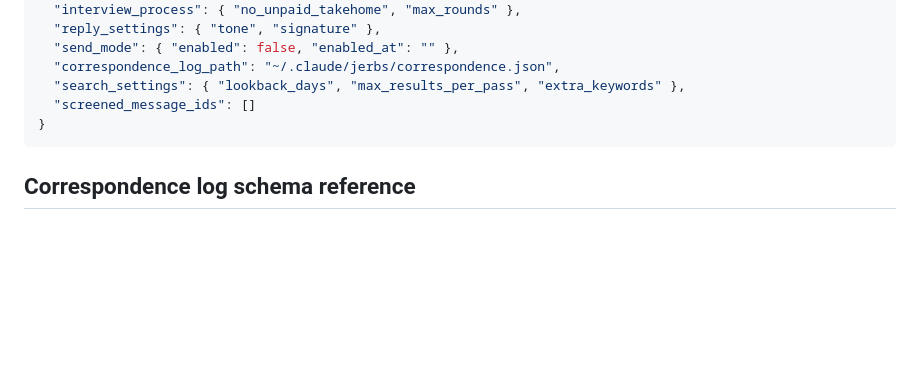
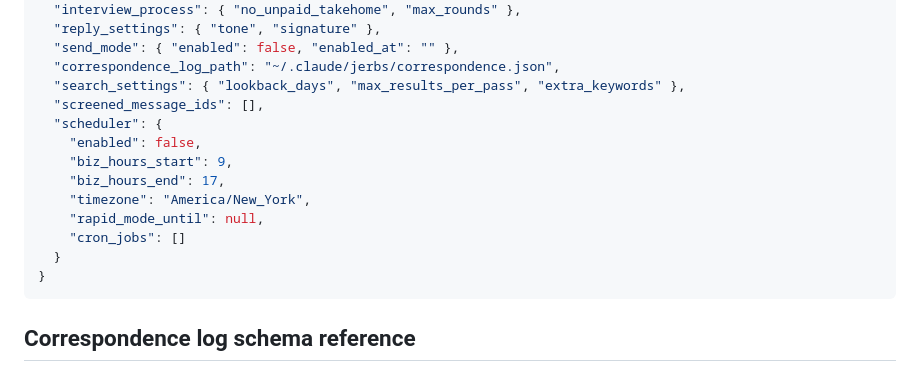
Before and after one commit to pjunod/jerbs, a Markdown page: SKILL.md, the part around one of its changes. Rendered like a GitHub page; blank space fills up the shorter version.

````diff
--- a/SKILL.md
+++ b/SKILL.md
@@ -645,7 +645,15 @@ Key fields:
   "send_mode": { "enabled": false, "enabled_at": "" },
   "correspondence_log_path": "~/.claude/jerbs/correspondence.json",
   "search_settings": { "lookback_days", "max_results_per_pass", "extra_keywords" },
-  "screened_message_ids": []
+  "screened_message_ids": [],
+  "scheduler": {
+    "enabled": false,
+    "biz_hours_start": 9,
+    "biz_hours_end": 17,
+    "timezone": "America/New_York",
+    "rapid_mode_until": null,
+    "cron_jobs": []
+  }
 }
 ```
 
````
Also changed, not shown: other parts of SKILL.md (+132 -45 lines).
